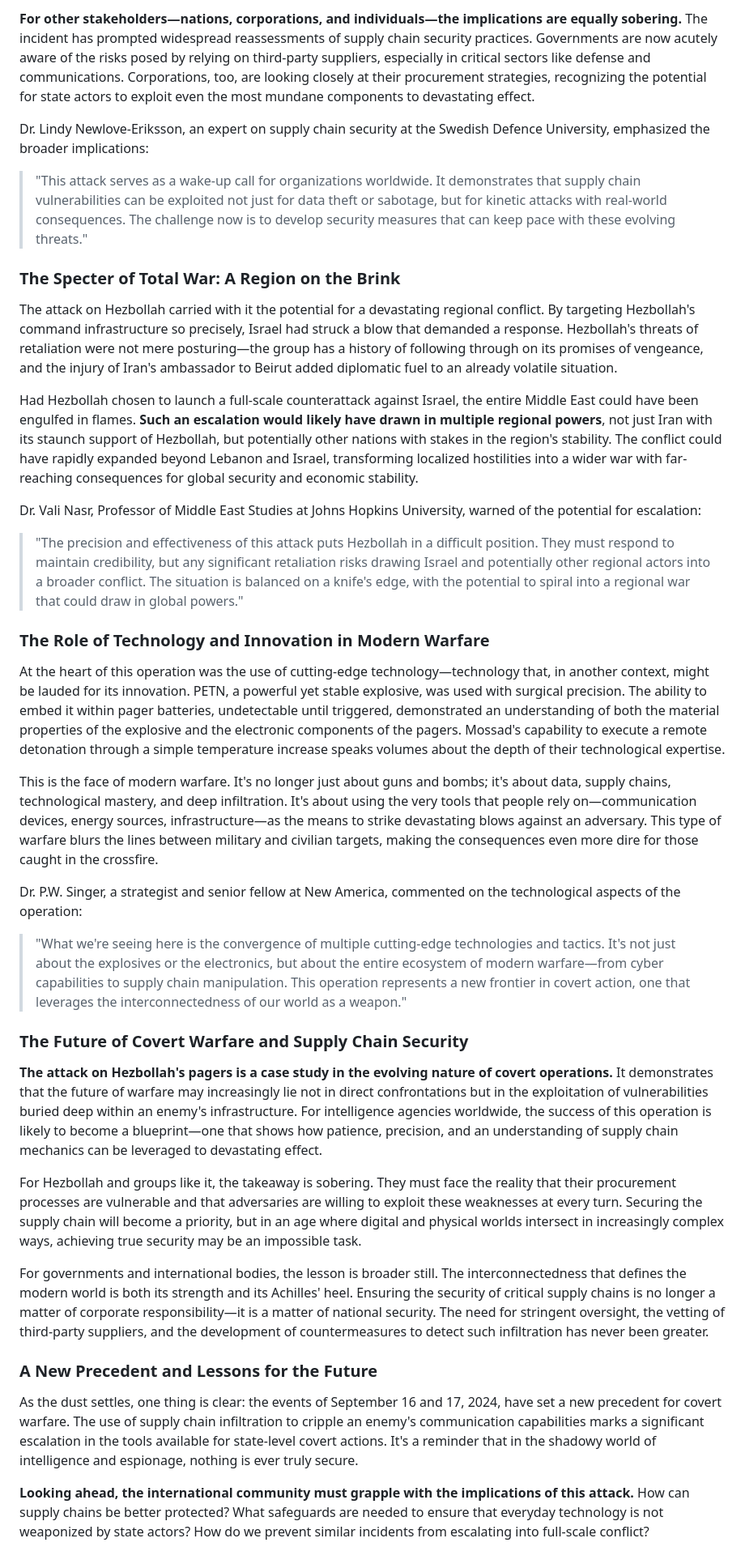
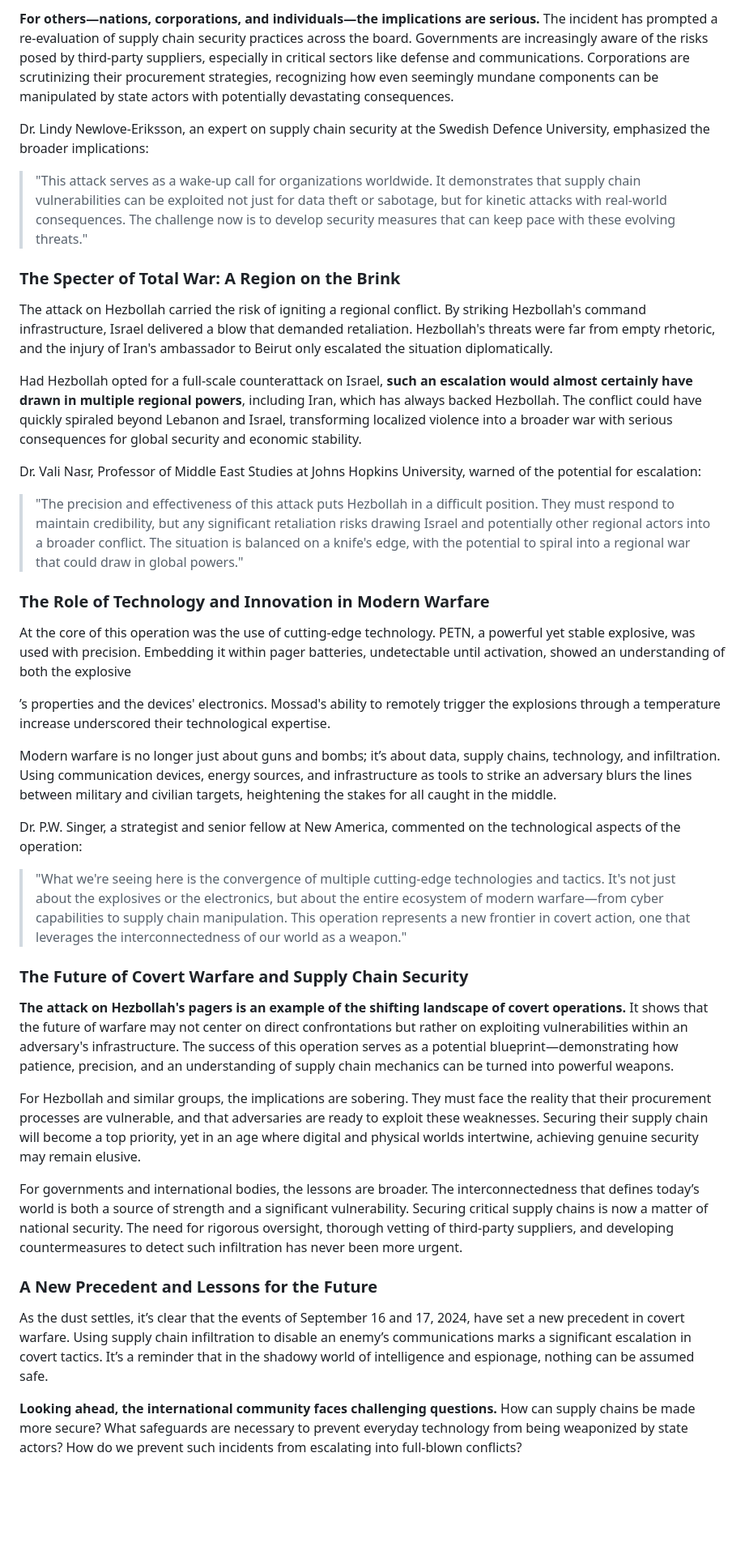
Before and after one commit to NSR2X/portfolio, a Markdown page: data/blog/that-ww3-supply-chain-attack.md, the part around one of its changes. Shown at 81% size. Drawn GitHub-style; blank space fills up the shorter version.

```diff
--- a/data/blog/that-ww3-supply-chain-attack.md
+++ b/data/blog/that-ww3-supply-chain-attack.md
@@ -74,5 +74,5 @@ The attacks against Hezbollah are emblematic of a broader, more insidious threat
 
-**For other stakeholders—nations, corporations, and individuals—the implications are equally sobering.** The incident has prompted widespread reassessments of supply chain security practices. Governments are now acutely aware of the risks posed by relying on third-party suppliers, especially in critical sectors like defense and communications. Corporations, too, are looking closely at their procurement strategies, recognizing the potential for state actors to exploit even the most mundane components to devastating effect.
+**For others—nations, corporations, and individuals—the implications are serious.** The incident has prompted a re-evaluation of supply chain security practices across the board. Governments are increasingly aware of the risks posed by third-party suppliers, especially in critical sectors like defense and communications. Corporations are scrutinizing their procurement strategies, recognizing how even seemingly mundane components can be manipulated by state actors with potentially devastating consequences.
 
 Dr. Lindy Newlove-Eriksson, an expert on supply chain security at the Swedish Defence University, emphasized the broader implications:
 
@@ -80,9 +80,9 @@ Dr. Lindy Newlove-Eriksson, an expert on supply chain security at the Swedish De
 
 ### The Specter of Total War: A Region on the Brink
 
-The attack on Hezbollah carried with it the potential for a devastating regional conflict. By targeting Hezbollah's command infrastructure so precisely, Israel had struck a blow that demanded a response. Hezbollah's threats of retaliation were not mere posturing—the group has a history of following through on its promises of vengeance, and the injury of Iran's ambassador to Beirut added diplomatic fuel to an already volatile situation.
+The attack on Hezbollah carried the risk of igniting a regional conflict. By striking Hezbollah's command infrastructure, Israel delivered a blow that demanded retaliation. Hezbollah's threats were far from empty rhetoric, and the injury of Iran's ambassador to Beirut only escalated the situation diplomatically.
 
-Had Hezbollah chosen to launch a full-scale counterattack against Israel, the entire Middle East could have been engulfed in flames. **Such an escalation would likely have drawn in multiple regional powers**, not just Iran with its staunch support of Hezbollah, but potentially other nations with stakes in the region's stability. The conflict could have rapidly expanded beyond Lebanon and Israel, transforming localized hostilities into a wider war with far-reaching consequences for global security and economic stability.
+Had Hezbollah opted for a full-scale counterattack on Israel, **such an escalation would almost certainly have drawn in multiple regional powers**, including Iran, which has always backed Hezbollah. The conflict could have quickly spiraled beyond Lebanon and Israel, transforming localized violence into a broader war with serious consequences for global security and economic stability.
 
 Dr. Vali Nasr, Professor of Middle East Studies at Johns Hopkins University, warned of the potential for escalation:
 
@@ -90,9 +90,11 @@ Dr. Vali Nasr, Professor of Middle East Studies at Johns Hopkins University, war
 
 ### The Role of Technology and Innovation in Modern Warfare
 
-At the heart of this operation was the use of cutting-edge technology—technology that, in another context, might be lauded for its innovation. PETN, a powerful yet stable explosive, was used with surgical precision. The ability to embed it within pager batteries, undetectable until triggered, demonstrated an understanding of both the material properties of the explosive and the electronic components of the pagers. Mossad's capability to execute a remote detonation through a simple temperature increase speaks volumes about the depth of their technological expertise.
+At the core of this operation was the use of cutting-edge technology. PETN, a powerful yet stable explosive, was used with precision. Embedding it within pager batteries, undetectable until activation, showed an understanding of both the explosive
 
-This is the face of modern warfare. It's no longer just about guns and bombs; it's about data, supply chains, technological mastery, and deep infiltration. It's about using the very tools that people rely on—communication devices, energy sources, infrastructure—as the means to strike devastating blows against an adversary. This type of warfare blurs the lines between military and civilian targets, making the consequences even more dire for those caught in the crossfire.
+’s properties and the devices' electronics. Mossad's ability to remotely trigger the explosions through a temperature increase underscored their technological expertise.
+
+Modern warfare is no longer just about guns and bombs; it’s about data, supply chains, technology, and infiltration. Using communication devices, energy sources, and infrastructure as tools to strike an adversary blurs the lines between military and civilian targets, heightening the stakes for all caught in the middle.
 
 Dr. P.W. Singer, a strategist and senior fellow at New America, commented on the technological aspects of the operation:
 
@@ -100,15 +102,15 @@ Dr. P.W. Singer, a strategist and senior fellow at New America, commented on the
 
 ### The Future of Covert Warfare and Supply Chain Security
 
-**The attack on Hezbollah's pagers is a case study in the evolving nature of covert operations.** It demonstrates that the future of warfare may increasingly lie not in direct confrontations but in the exploitation of vulnerabilities buried deep within an enemy's infrastructure. For intelligence agencies worldwide, the success of this operation is likely to become a blueprint—one that shows how patience, precision, and an understanding of supply chain mechanics can be leveraged to devastating effect.
+**The attack on Hezbollah's pagers is an example of the shifting landscape of covert operations.** It shows that the future of warfare may not center on direct confrontations but rather on exploiting vulnerabilities within an adversary's infrastructure. The success of this operation serves as a potential blueprint—demonstrating how patience, precision, and an understanding of supply chain mechanics can be turned into powerful weapons.
 
-For Hezbollah and groups like it, the takeaway is sobering. They must face the reality that their procurement processes are vulnerable and that adversaries are willing to exploit these weaknesses at every turn. Securing the supply chain will become a priority, but in an age where digital and physical worlds intersect in increasingly complex ways, achieving true security may be an impossible task.
+For Hezbollah and similar groups, the implications are sobering. They must face the reality that their procurement processes are vulnerable, and that adversaries are ready to exploit these weaknesses. Securing their supply chain will become a top priority, yet in an age where digital and physical worlds intertwine, achieving genuine security may remain elusive.
 
-For governments and international bodies, the lesson is broader still. The interconnectedness that defines the modern world is both its strength and its Achilles' heel. Ensuring the security of critical supply chains is no longer a matter of corporate responsibility—it is a matter of national security. The need for stringent oversight, the vetting of third-party suppliers, and the development of countermeasures to detect such infiltration has never been greater.
+For governments and international bodies, the lessons are broader. The interconnectedness that defines today’s world is both a source of strength and a significant vulnerability. Securing critical supply chains is now a matter of national security. The need for rigorous oversight, thorough vetting of third-party suppliers, and developing countermeasures to detect such infiltration has never been more urgent.
 
 ### A New Precedent and Lessons for the Future
 
-As the dust settles, one thing is clear: the events of September 16 and 17, 2024, have set a new precedent for covert warfare. The use of supply chain infiltration to cripple an enemy's communication capabilities marks a significant escalation in the tools available for state-level covert actions. It's a reminder that in the shadowy world of intelligence and espionage, nothing is ever truly secure.
+As the dust settles, it’s clear that the events of September 16 and 17, 2024, have set a new precedent in covert warfare. Using supply chain infiltration to disable an enemy’s communications marks a significant escalation in covert tactics. It’s a reminder that in the shadowy world of intelligence and espionage, nothing can be assumed safe.
 
-**Looking ahead, the international community must grapple with the implications of this attack.** How can supply chains be better protected? What safeguards are needed to ensure that everyday technology is not weaponized by state actors? How do we prevent similar incidents from escalating into full-scale conflict?
+**Looking ahead, the international community faces challenging questions.** How can supply chains be made more secure? What safeguards are necessary to prevent everyday technology from being weaponized by state actors? How do we prevent such incidents from escalating into full-blown conflicts?
 
```
Also changed, not shown: other parts of data/blog/that-ww3-supply-chain-attack.md (+20 -20 lines).
